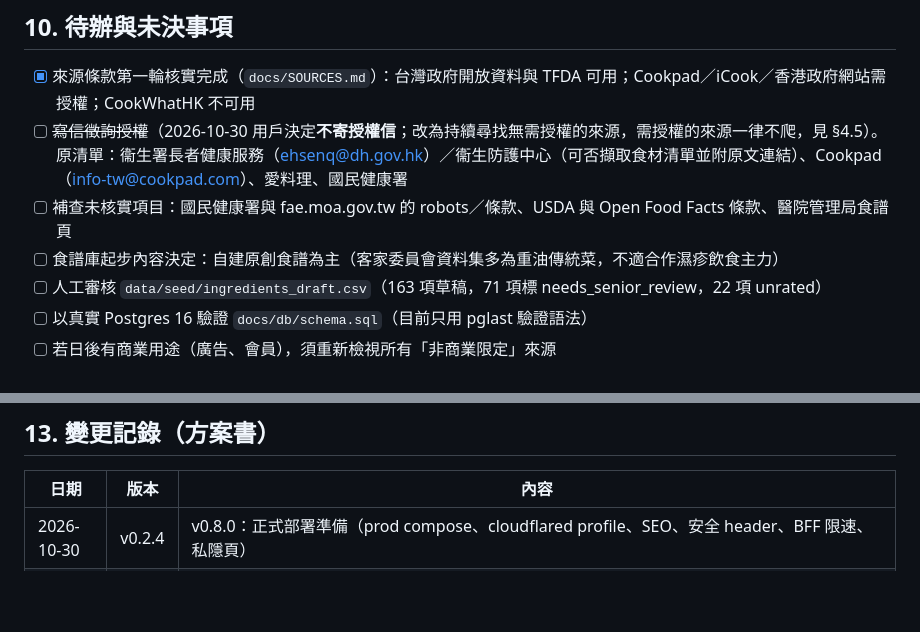
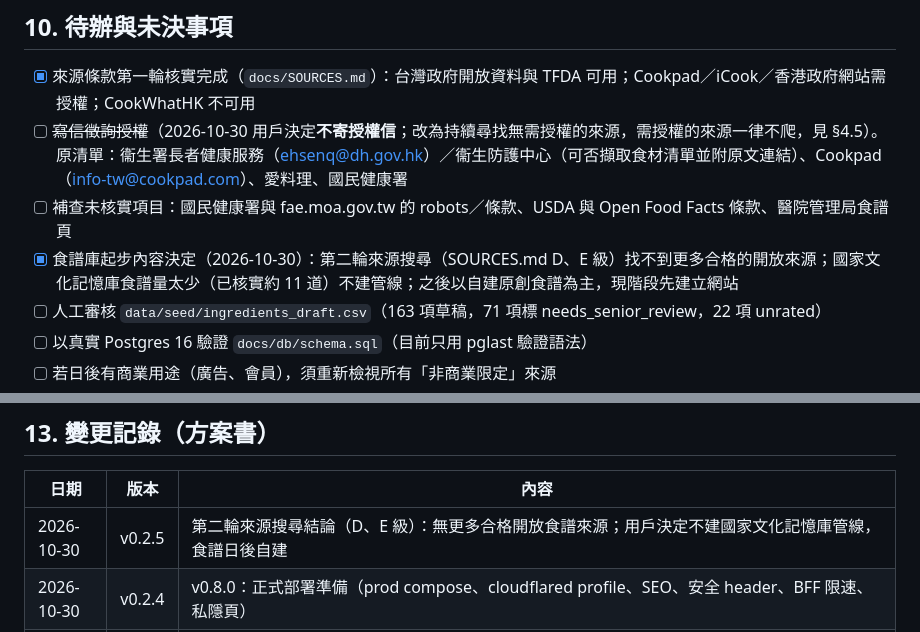
Before and after one commit to HKPPAAUULL/EczemaRecipe, a Markdown page: docs/PLAN.md, 2 parts joined by grey strips. GitHub-like rendering; blank space fills up the shorter version.

Commit message:
docs: record recipe source decision in plan

```diff
--- a/docs/PLAN.md
+++ b/docs/PLAN.md
@@ -170,7 +170,7 @@ review_queue(id, entity_type, entity_id, status, reviewer_note)
 - [x] 來源條款第一輪核實完成（`docs/SOURCES.md`）：台灣政府開放資料與 TFDA 可用；Cookpad／iCook／香港政府網站需授權；CookWhatHK 不可用
 - [ ] ~~寫信徵詢授權~~（2026-10-30 用戶決定**不寄授權信**；改為持續尋找無需授權的來源，需授權的來源一律不爬，見 §4.5）。原清單：衞生署長者健康服務（ehsenq@dh.gov.hk）／衞生防護中心（可否擷取食材清單並附原文連結）、Cookpad（info-tw@cookpad.com）、愛料理、國民健康署
 - [ ] 補查未核實項目：國民健康署與 fae.moa.gov.tw 的 robots／條款、USDA 與 Open Food Facts 條款、醫院管理局食譜頁
-- [ ] 食譜庫起步內容決定：自建原創食譜為主（客家委員會資料集多為重油傳統菜，不適合作濕疹飲食主力）
+- [x] 食譜庫起步內容決定（2026-10-30）：第二輪來源搜尋（SOURCES.md D、E 級）找不到更多合格的開放來源；國家文化記憶庫食譜量太少（已核實約 11 道）不建管線；之後以自建原創食譜為主，現階段先建立網站
 - [ ] 人工審核 `data/seed/ingredients_draft.csv`（163 項草稿，71 項標 needs_senior_review，22 項 unrated）
 - [ ] 以真實 Postgres 16 驗證 `docs/db/schema.sql`（目前只用 pglast 驗證語法）
 - [ ] 若日後有商業用途（廣告、會員），須重新檢視所有「非商業限定」來源
@@ -198,6 +198,7 @@ review_queue(id, entity_type, entity_id, status, reviewer_note)
 
 | 日期 | 版本 | 內容 |
 |---|---|---|
+| 2026-10-30 | v0.2.5 | 第二輪來源搜尋結論（D、E 級）：無更多合格開放食譜來源；用戶決定不建國家文化記憶庫管線，食譜日後自建 |
 | 2026-10-30 | v0.2.4 | v0.8.0：正式部署準備（prod compose、cloudflared profile、SEO、安全 header、BFF 限速、私隱頁） |
 | 2026-10-30 | v0.2.3 | v0.7.0：前端食譜配對／忌口設定（localStorage）／買餸清單；新增 `/admin` 審核介面（規則伺服器端強制）、`audit_log` 表；審核介面決定採 FastAPI 本機後台 |
 | 2026-10-30 | v0.2.2 | v0.6.0：`POST /api/recipes/suggest`、`GET /api/recipes/{id}`（覆蓋率不計常備調味料、未配對項計入分母、過敏原硬排除並回報剔除數、排序＝覆蓋率×友善分數）；常備調味料未配對不再阻擋發佈（致敏改由關鍵字掃描覆蓋）；配對率 66.3% |
```
